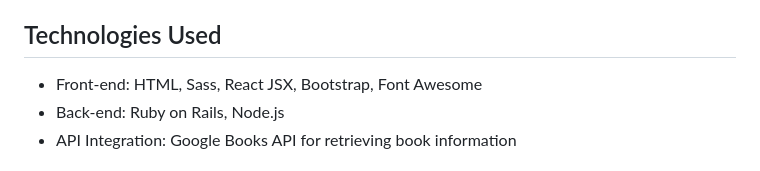
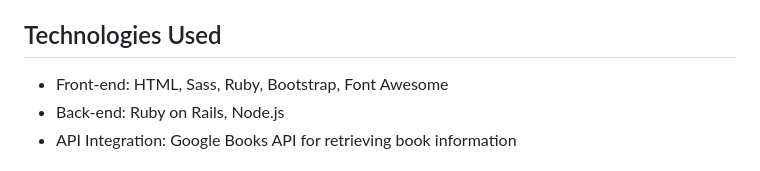
Before and after one commit to SaraGolbek/loveLitReviews, a Markdown page: README.md, the part around the change. GitHub-like rendering.

```diff
--- a/README.md
+++ b/README.md
@@ -6,7 +6,7 @@
 LoveLitReviews is a social media site designed for book lovers to share, rate, and review the books they read. Users can search for books using the Google Books API, write reviews, and view ratings. The platform features user portfolios, personalized book feeds, and book-specific pages, fostering a community of readers.
 
 ## Technologies Used
-- Front-end: HTML, Sass, React JSX, Bootstrap, Font Awesome
+- Front-end: HTML, Sass, Ruby, Bootstrap, Font Awesome
 - Back-end: Ruby on Rails, Node.js
 - API Integration: Google Books API for retrieving book information
 
```
